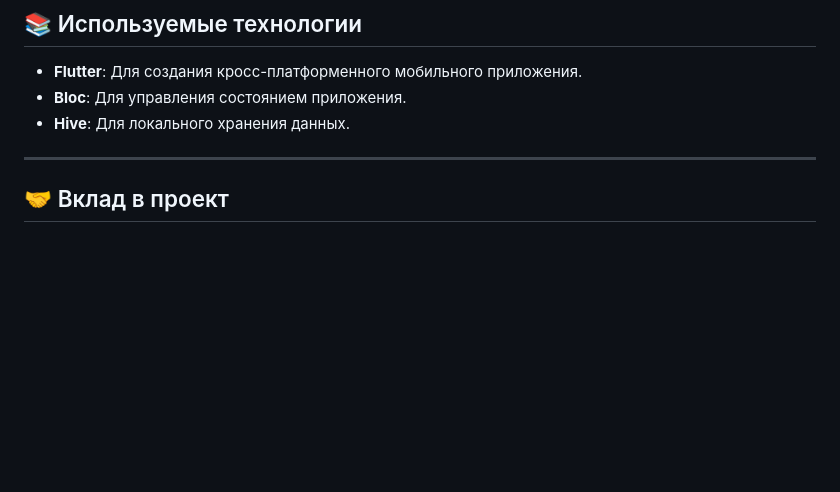
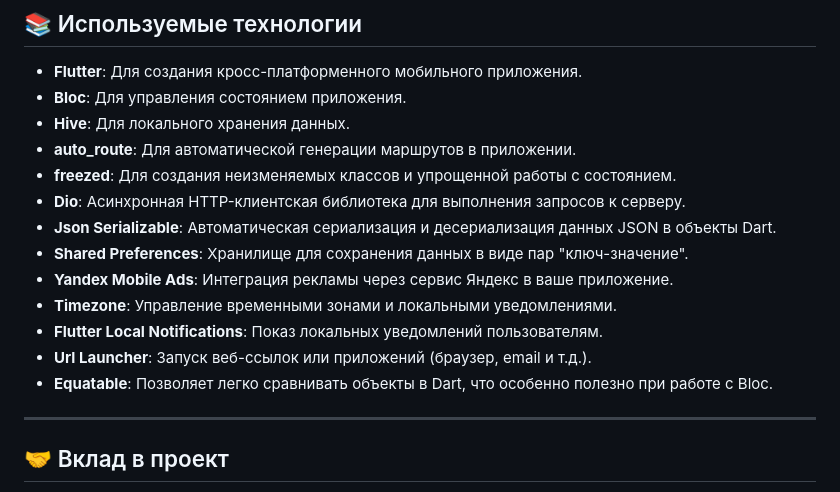
Before and after one commit to efedotof/The-Quotation-Book, a Markdown page: README.md, the part around the change. GitHub-like rendering; blank space fills up the shorter version.

```diff
--- a/README.md
+++ b/README.md
@@ -43,7 +43,16 @@
 - **Flutter**: Для создания кросс-платформенного мобильного приложения.
 - **Bloc**: Для управления состоянием приложения.
 - **Hive**: Для локального хранения данных.
-
+- **auto_route**: Для автоматической генерации маршрутов в приложении.
+- **freezed**: Для создания неизменяемых классов и упрощенной работы с состоянием.
+- **Dio**: Асинхронная HTTP-клиентская библиотека для выполнения запросов к серверу.
+- **Json Serializable**: Автоматическая сериализация и десериализация данных JSON в объекты Dart.
+- **Shared Preferences**: Хранилище для сохранения данных в виде пар "ключ-значение".
+- **Yandex Mobile Ads**: Интеграция рекламы через сервис Яндекс в ваше приложение.
+- **Timezone**: Управление временными зонами и локальными уведомлениями.
+- **Flutter Local Notifications**: Показ локальных уведомлений пользователям.
+- **Url Launcher**: Запуск веб-ссылок или приложений (браузер, email и т.д.).
+- **Equatable**: Позволяет легко сравнивать объекты в Dart, что особенно полезно при работе с Bloc.
 ---
 
 ## 🤝 Вклад в проект
```
